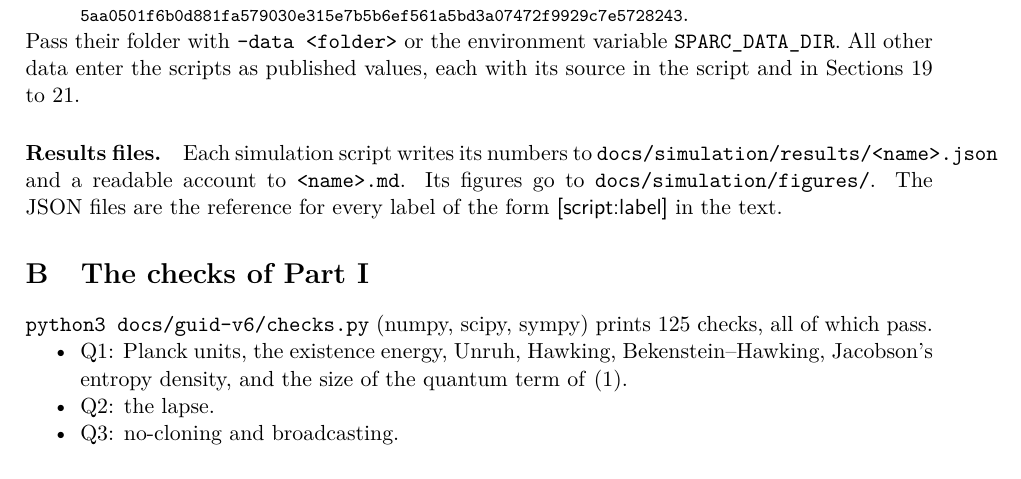
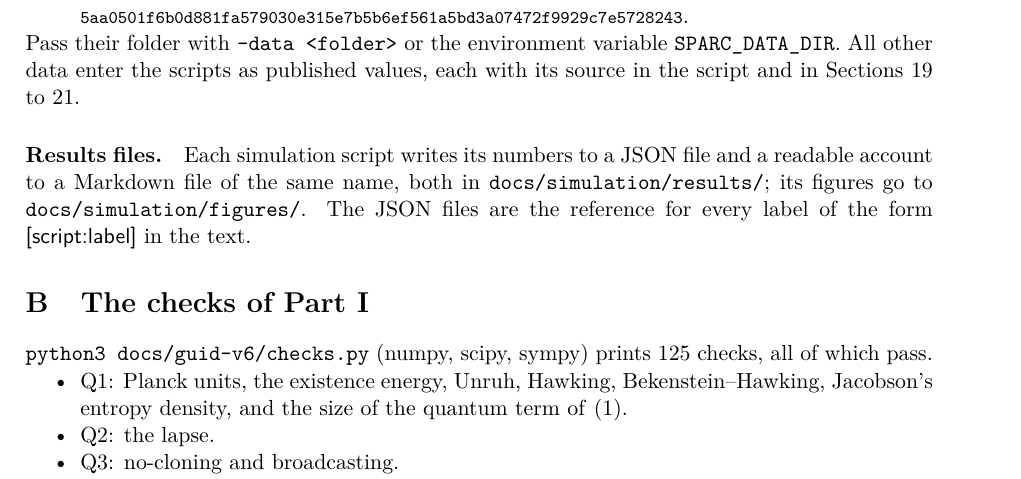
Before and after one commit to StevenHrovat/gravity, a LaTeX paper (docs/guid-v6/guid-v6.tex, which reads docs/guid-v6/appendix.tex): part of page 82 of 94, cut so that both start at the same text. Compiled offline with pdfLaTeX.

Commit message:
GUID v6 paper (draft in progress): appendix overfull fixed; snapshot of the rotation-curve section draft
Co-Authored-By: Claude Opus 5.5 <noreply@anthropic.com>
Claude-Session: https://claude.ai/code/session_01NUNCnyY5S8gayKVMgZYV8M

```diff
--- a/docs/guid-v6/appendix.tex
+++ b/docs/guid-v6/appendix.tex
@@ -46,8 +46,8 @@ stated, so they are not redistributed with this paper. Both scripts check the fi
 Pass their folder with \texttt{--data <folder>} or the environment variable \texttt{SPARC\_DATA\_DIR}. All other data enter the scripts
 as published values, each with its source in the script and in Sections~\ref{sec:sparc} to~\ref{sec:data}.
 
-\paragraph{Results files.} Each simulation script writes its numbers to \texttt{docs/simulation/results/<name>.json} and a readable account to
-\texttt{<name>.md}. Its figures go to \texttt{docs/simulation/figures/}. The JSON files are the reference for every label of the form
+\paragraph{Results files.} Each simulation script writes its numbers to a JSON file and a readable account to a Markdown file of the
+same name, both in \texttt{docs/simulation/results/}; its figures go to \texttt{docs/simulation/figures/}. The JSON files are the reference for every label of the form
 \chk{script:label} in the text.
 
 \section{The checks of Part I}\label{app:checks}
```
